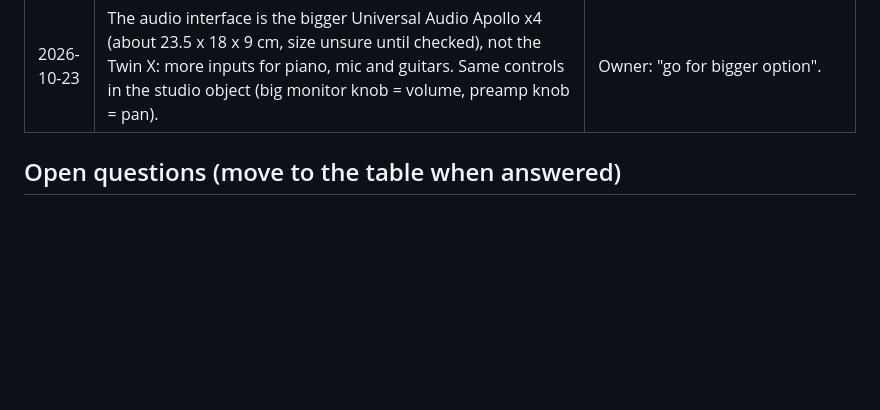
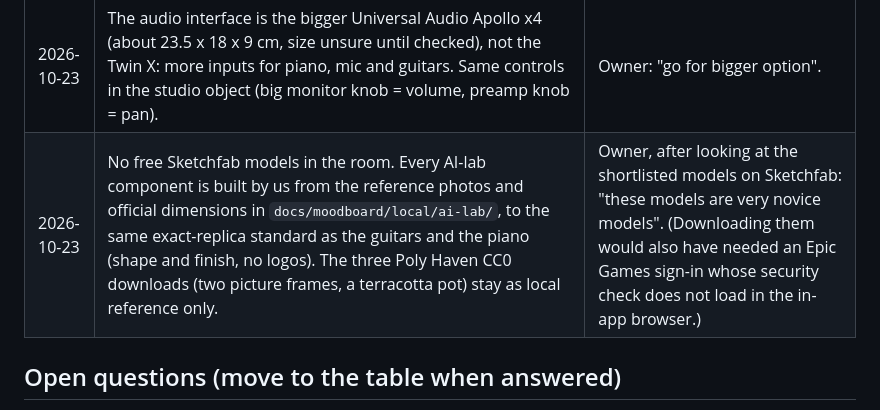
Before and after one commit to Shree927432/Profile, a Markdown page: docs/05-decisions.md, the part around the change. GitHub-like rendering; blank space fills up the shorter version.

Commit message:
Decisions: build every AI-lab object ourselves, no Sketchfab models
Co-Authored-By: Claude Opus 5.5 <noreply@anthropic.com>

```diff
--- a/docs/05-decisions.md
+++ b/docs/05-decisions.md
@@ -94,6 +94,7 @@ it before finishing. Re-opening a decision needs the owner's say-so.
 | 2026-10-23 | Room plan v2: the screen setup stays on the back wall facing the hero camera (screens, speakers, key lights in one line, as in the owner's photo), with the PC on the left-wall return. Turning the whole setup to face the left wall was considered and dropped: the posts screen would be seen almost edge-on. | Owner asked whether the PC setup would look better on the left wall, then: "keep the current version don't change it". |
 | 2026-10-23 | The audio interface on the AI-lab desk is a Universal Audio Apollo Twin X (dark grey, big silver monitor knob), copied without logos, replacing the RODECaster Pro II in the approved list. In the studio object its big monitor knob is the volume and its preamp knob the pan. Reference photos saved locally: ADAM A4V renders (`docs/moodboard/local/adam-a4v-renderhub/`) and the Samsung Odyssey OLED G8 gallery (`docs/moodboard/local/odyssey-g8-samsung/`), both at the owner's request, never in git. | Owner: "can you use apollo twin or suitable apollo audio interface instead of RØDECaster Pro II"; "can you download adam monitors photos from that site for reference"; "you can use these images for display". |
 | 2026-10-23 | The audio interface is the bigger Universal Audio Apollo x4 (about 23.5 x 18 x 9 cm, size unsure until checked), not the Twin X: more inputs for piano, mic and guitars. Same controls in the studio object (big monitor knob = volume, preamp knob = pan). | Owner: "go for bigger option". |
+| 2026-10-23 | No free Sketchfab models in the room. Every AI-lab component is built by us from the reference photos and official dimensions in `docs/moodboard/local/ai-lab/`, to the same exact-replica standard as the guitars and the piano (shape and finish, no logos). The three Poly Haven CC0 downloads (two picture frames, a terracotta pot) stay as local reference only. | Owner, after looking at the shortlisted models on Sketchfab: "these models are very novice models". (Downloading them would also have needed an Epic Games sign-in whose security check does not load in the in-app browser.) |
 
 ## Open questions (move to the table when answered)
 
```
Also changed, not shown: docs/build-journal.md (+5 -0 lines).
